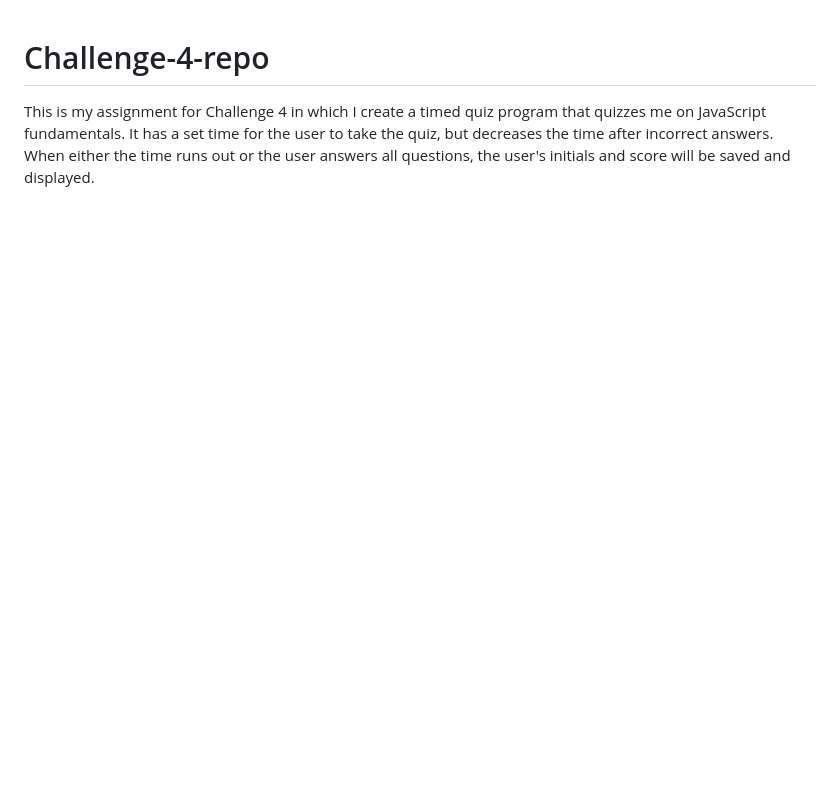
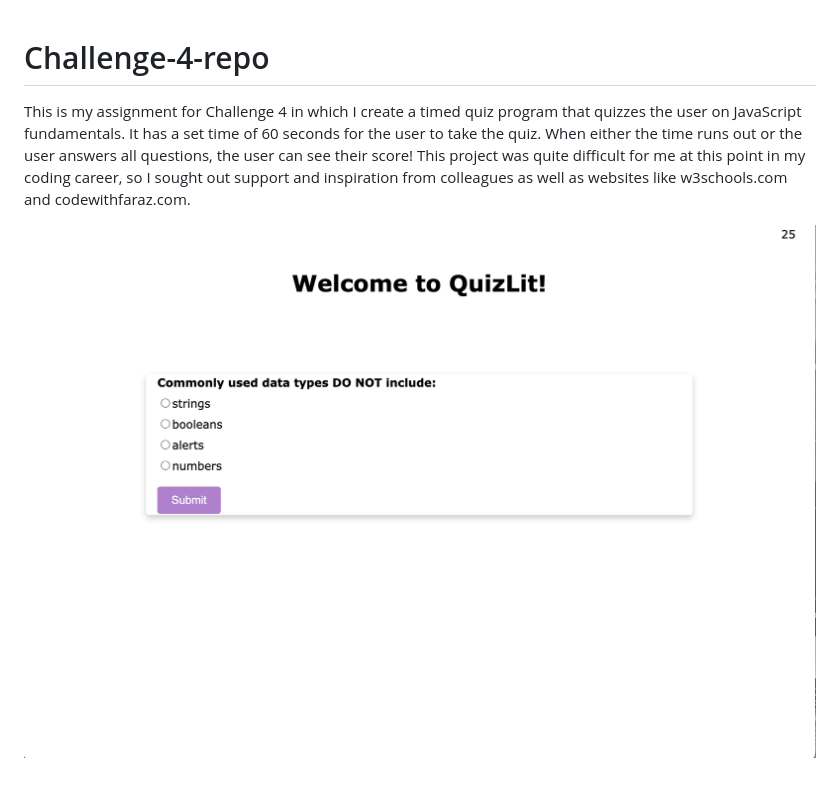
Before and after one commit to suzetsalinas/Challenge-4-repo, a Markdown page: README.md, the part around the change. Drawn GitHub-style; pictures changed too: image.png (added); blank space fills up the shorter version.

Commit message:
added timer, fixed question options

```diff
--- a/README.md
+++ b/README.md
@@ -1,2 +1,4 @@
 # Challenge-4-repo
-This is my assignment for Challenge 4 in which I create a timed quiz program that quizzes me on JavaScript fundamentals. It has a set time for the user to take the quiz, but decreases the time after incorrect answers. When either the time runs out or the user answers all questions, the user's initials and score will be saved and displayed.
+This is my assignment for Challenge 4 in which I create a timed quiz program that quizzes the user on JavaScript fundamentals. It has a set time  of 60 seconds for the user to take the quiz. When either the time runs out or the user answers all questions, the user can see their score! This project was quite difficult for me at this point in my coding career, so I sought out support and inspiration from colleagues as well as websites like w3schools.com and codewithfaraz.com.
+
+![Screenshot of application.](image.png)
```
Also changed, not shown: 3 other files.
